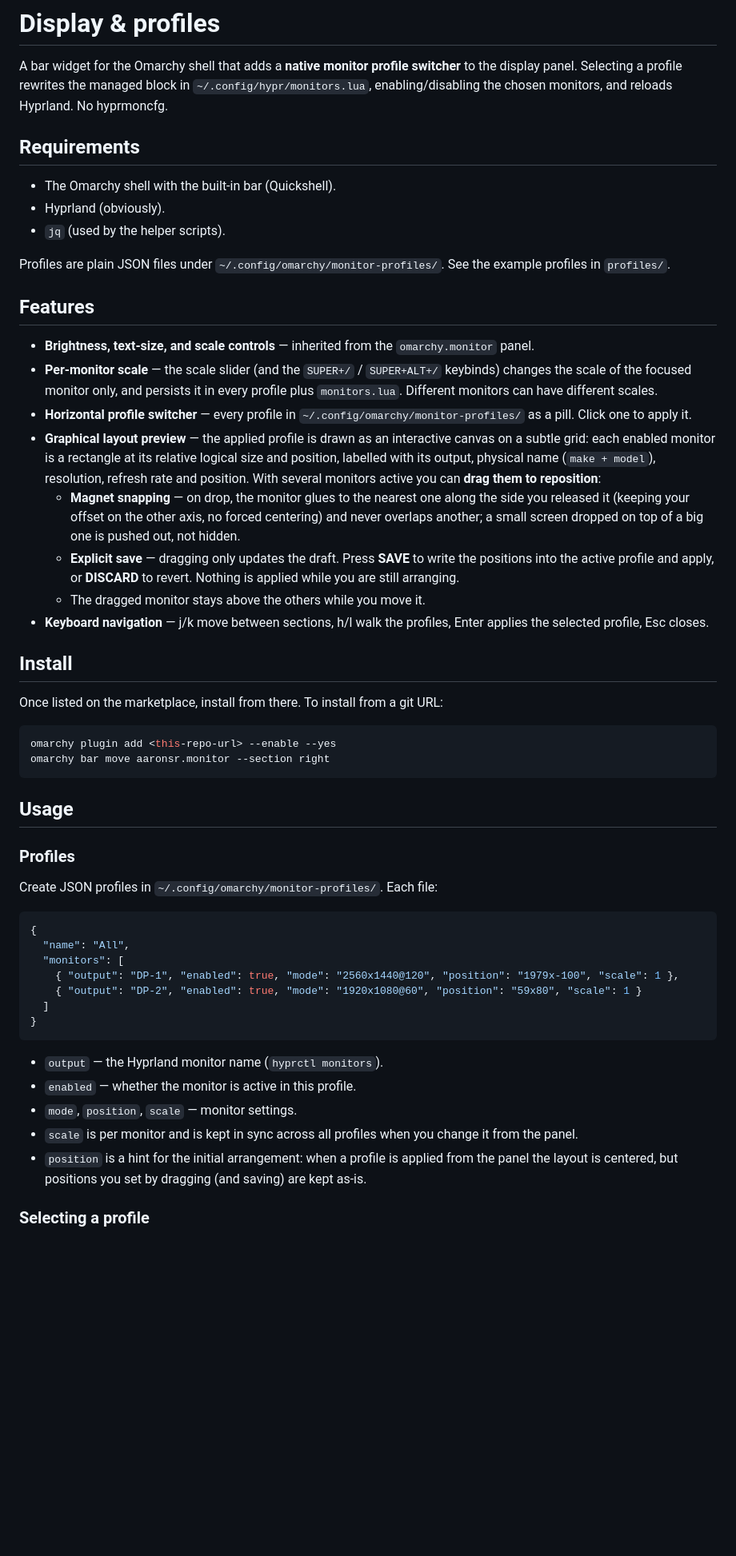
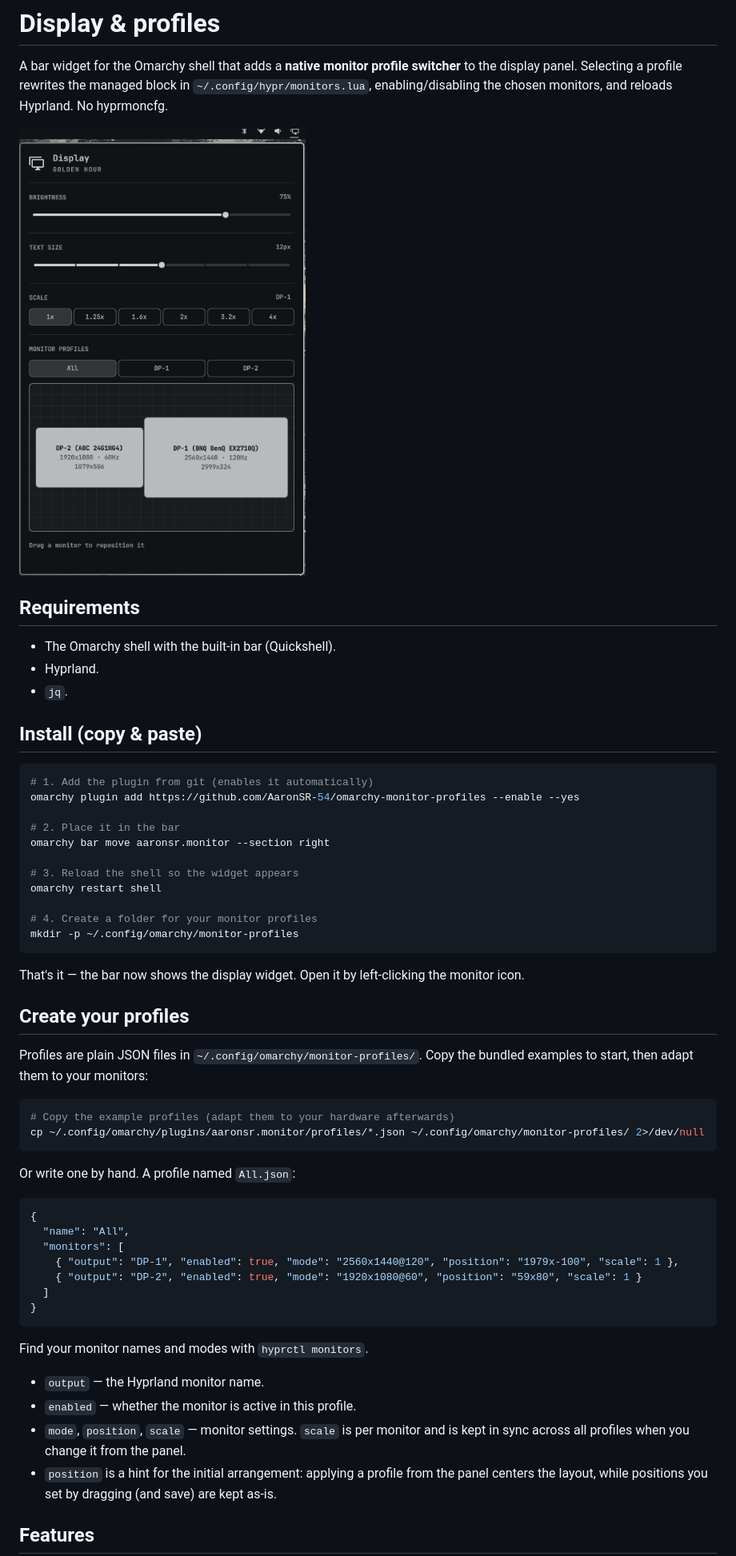
Before and after one commit to AaronSR-54/omarchy-monitor-profiles, a Markdown page: README.md, the part around one of its changes. Shown at 80% size. Drawn GitHub-style; pictures changed too: screenshots/preview.png (added); blank space fills up the shorter version.

Commit message:
docs: copy-paste install guide + screenshot
Make the install section a single copy-paste block, show how to seed the
profiles folder from the bundled examples, and add a screenshot of the
widget to the README.

````diff
--- a/README.md
+++ b/README.md
@@ -2,39 +2,42 @@
 
 A bar widget for the Omarchy shell that adds a **native monitor profile switcher** to the display panel. Selecting a profile rewrites the managed block in `~/.config/hypr/monitors.lua`, enabling/disabling the chosen monitors, and reloads Hyprland. No hyprmoncfg.
 
+![Display & profiles](screenshots/preview.png)
+
 ## Requirements
 
 - The Omarchy shell with the built-in bar (Quickshell).
-- Hyprland (obviously).
-- `jq` (used by the helper scripts).
+- Hyprland.
+- `jq`.
 
-Profiles are plain JSON files under `~/.config/omarchy/monitor-profiles/`. See the example profiles in `profiles/`.
-
-## Features
-
-- **Brightness, text-size, and scale controls** — inherited from the `omarchy.monitor` panel.
-- **Per-monitor scale** — the scale slider (and the `SUPER+/` / `SUPER+ALT+/` keybinds) changes the scale of the focused monitor only, and persists it in every profile plus `monitors.lua`. Different monitors can have different scales.
-- **Horizontal profile switcher** — every profile in `~/.config/omarchy/monitor-profiles/` as a pill. Click one to apply it.
-- **Graphical layout preview** — the applied profile is drawn as an interactive canvas on a subtle grid: each enabled monitor is a rectangle at its relative logical size and position, labelled with its output, physical name (`make + model`), resolution, refresh rate and position. With several monitors active you can **drag them to reposition**:
-  - **Magnet snapping** — on drop, the monitor glues to the nearest one along the side you released it (keeping your offset on the other axis, no forced centering) and never overlaps another; a small screen dropped on top of a big one is pushed out, not hidden.
-  - **Explicit save** — dragging only updates the draft. Press **SAVE** to write the positions into the active profile and apply, or **DISCARD** to revert. Nothing is applied while you are still arranging.
-  - The dragged monitor stays above the others while you move it.
-- **Keyboard navigation** — j/k move between sections, h/l walk the profiles, Enter applies the selected profile, Esc closes.
-
-## Install
-
-Once listed on the marketplace, install from there. To install from a git URL:
+## Install (copy & paste)
 
 ```bash
-omarchy plugin add <this-repo-url> --enable --yes
+# 1. Add the plugin from git (enables it automatically)
+omarchy plugin add https://github.com/AaronSR-54/omarchy-monitor-profiles --enable --yes
+
+# 2. Place it in the bar
 omarchy bar move aaronsr.monitor --section right
+
+# 3. Reload the shell so the widget appears
+omarchy restart shell
+
+# 4. Create a folder for your monitor profiles
+mkdir -p ~/.config/omarchy/monitor-profiles
 ```
 
-## Usage
+That's it — the bar now shows the display widget. Open it by left-clicking the monitor icon.
 
-### Profiles
+## Create your profiles
 
-Create JSON profiles in `~/.config/omarchy/monitor-profiles/`. Each file:
+Profiles are plain JSON files in `~/.config/omarchy/monitor-profiles/`. Copy the bundled examples to start, then adapt them to your monitors:
+
+```bash
+# Copy the example profiles (adapt them to your hardware afterwards)
+cp ~/.config/omarchy/plugins/aaronsr.monitor/profiles/*.json ~/.config/omarchy/monitor-profiles/ 2>/dev/null
+```
+
+Or write one by hand. A profile named `All.json`:
 
 ```json
 {
@@ -46,11 +49,12 @@ Create JSON profiles in `~/.config/omarchy/monitor-profiles/`. Each file:
 }
 ```
 
-- `output` — the Hyprland monitor name (`hyprctl monitors`).
+Find your monitor names and modes with `hyprctl monitors`.
+
+- `output` — the Hyprland monitor name.
 - `enabled` — whether the monitor is active in this profile.
-- `mode`, `position`, `scale` — monitor settings.
-- `scale` is per monitor and is kept in sync across all profiles when you change it from the panel.
-- `position` is a hint for the initial arrangement: when a profile is applied from the panel the layout is centered, but positions you set by dragging (and saving) are kept as-is.
+- `mode`, `position`, `scale` — monitor settings. `scale` is per monitor and is kept in sync across all profiles when you change it from the panel.
+- `position` is a hint for the initial arrangement: applying a profile from the panel centers the layout, while positions you set by dragging (and save) are kept as-is.
 
-### Selecting a profile
+## Features
 
````
Also changed, not shown: other parts of README.md (+9 -12 lines).
